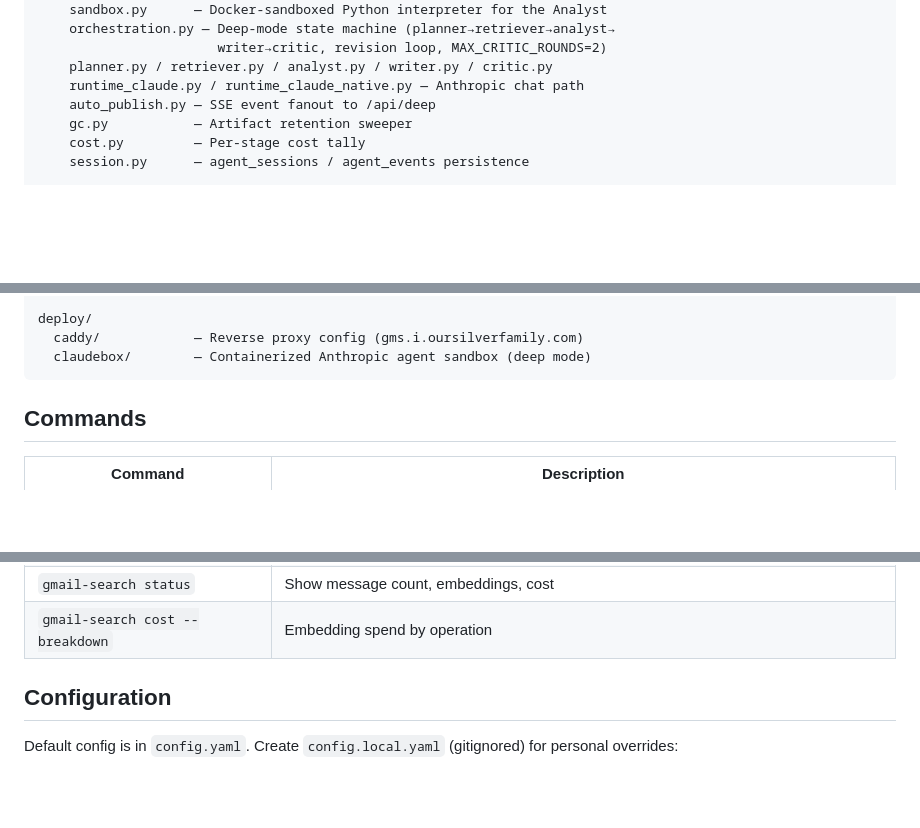
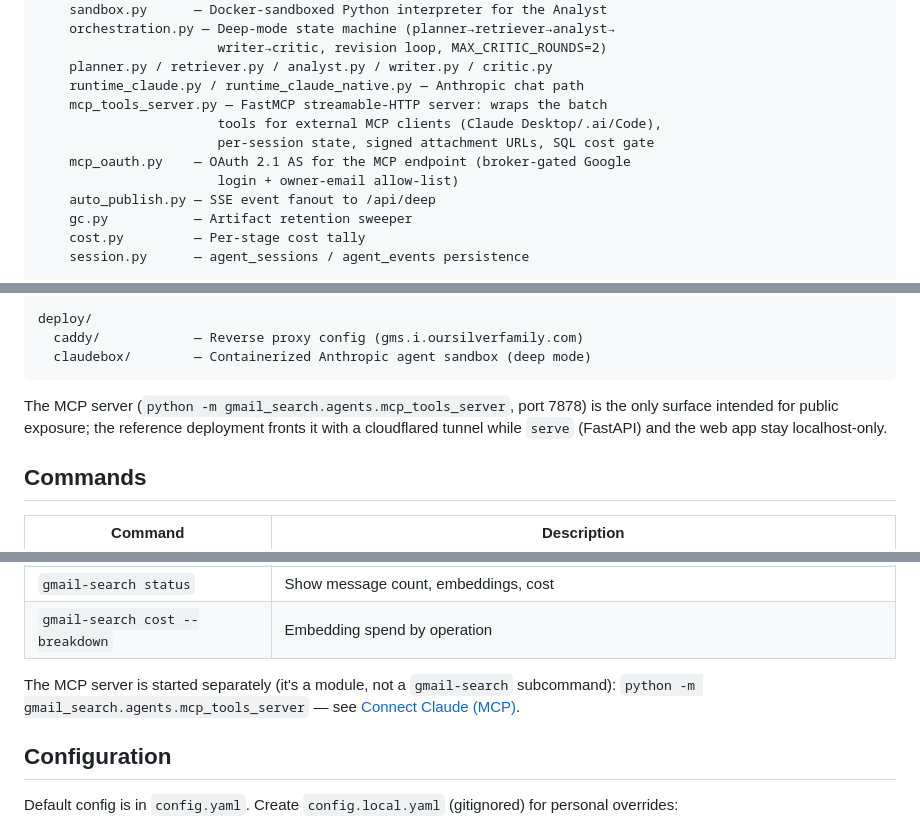
Before and after one commit to scottmsilver/gmail-search, a Markdown page: README.md, 3 parts joined by grey strips. Rendered like a GitHub page; blank space fills up the shorter version.

````diff
--- a/README.md
+++ b/README.md
@@ -256,6 +302,11 @@ src/gmail_search/
                        writer→critic, revision loop, MAX_CRITIC_ROUNDS=2)
     planner.py / retriever.py / analyst.py / writer.py / critic.py
     runtime_claude.py / runtime_claude_native.py — Anthropic chat path
+    mcp_tools_server.py — FastMCP streamable-HTTP server: wraps the batch
+                       tools for external MCP clients (Claude Desktop/.ai/Code),
+                       per-session state, signed attachment URLs, SQL cost gate
+    mcp_oauth.py    — OAuth 2.1 AS for the MCP endpoint (broker-gated Google
+                       login + owner-email allow-list)
     auto_publish.py — SSE event fanout to /api/deep
     gc.py           — Artifact retention sweeper
     cost.py         — Per-stage cost tally
@@ -279,6 +330,11 @@ deploy/
   caddy/            — Reverse proxy config (gms.i.oursilverfamily.com)
   claudebox/        — Containerized Anthropic agent sandbox (deep mode)
 ```
+
+The MCP server (`python -m gmail_search.agents.mcp_tools_server`, port 7878) is
+the only surface intended for public exposure; the reference deployment fronts
+it with a cloudflared tunnel while `serve` (FastAPI) and the web app stay
+localhost-only.
 
 ## Commands
 
@@ -304,6 +360,10 @@ deploy/
 | `gmail-search logs` | Tail the watch daemon log |
 | `gmail-search status` | Show message count, embeddings, cost |
 | `gmail-search cost --breakdown` | Embedding spend by operation |
+
+The MCP server is started separately (it's a module, not a `gmail-search`
+subcommand): `python -m gmail_search.agents.mcp_tools_server` — see
+[Connect Claude (MCP)](#connect-claude-mcp).
 
 ## Configuration
 
````
Also changed, not shown: other parts of README.md (+57 -8 lines).
